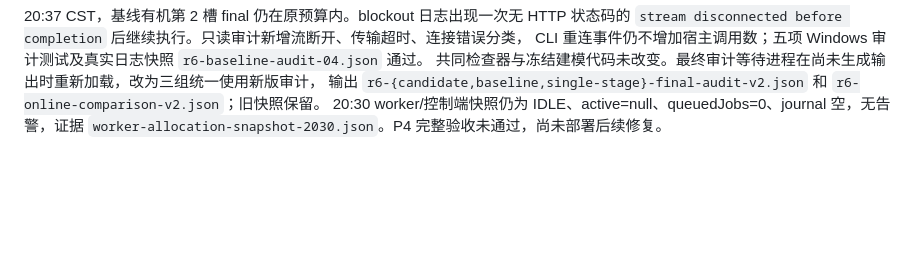
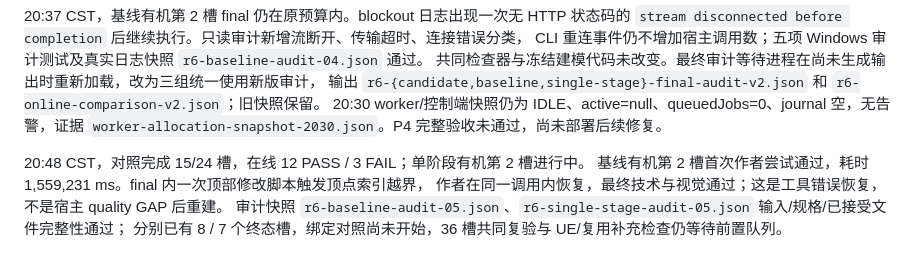
Before and after one commit to stone-SJH/game, a Markdown page: knowledgebase/worker-modeling-r0-r6-execution.md, the part around the change. GitHub-like rendering; blank space fills up the shorter version.

Commit message:
docs(worker): record second organic baseline and fixed denominator audit

```diff
--- a/knowledgebase/worker-modeling-r0-r6-execution.md
+++ b/knowledgebase/worker-modeling-r0-r6-execution.md
@@ -287,3 +287,9 @@ CLI 重连事件仍不增加宿主调用数；五项 Windows 审计测试及真
 输出 `r6-{candidate,baseline,single-stage}-final-audit-v2.json` 和 `r6-online-comparison-v2.json`；旧快照保留。
 20:30 worker/控制端快照仍为 IDLE、active=null、queuedJobs=0、journal 空，无告警，证据
 `worker-allocation-snapshot-2030.json`。P4 完整验收未通过，尚未部署后续修复。
+
+20:48 CST，对照完成 15/24 槽，在线 12 PASS / 3 FAIL；单阶段有机第 2 槽进行中。
+基线有机第 2 槽首次作者尝试通过，耗时 1,559,231 ms。final 内一次顶部修改脚本触发顶点索引越界，
+作者在同一调用内恢复，最终技术与视觉通过；这是工具错误恢复，不是宿主 quality GAP 后重建。
+审计快照 `r6-baseline-audit-05.json`、`r6-single-stage-audit-05.json` 输入/规格/已接受文件完整性通过；
+分别已有 8 / 7 个终态槽，绑定对照尚未开始，36 槽共同复验与 UE/复用补充检查仍等待前置队列。
```
